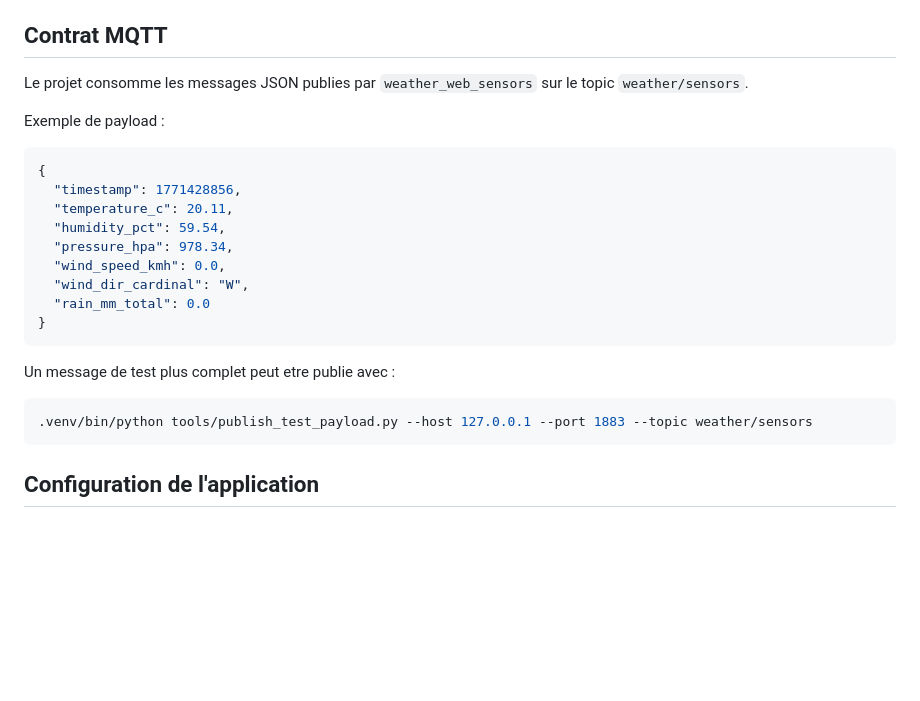
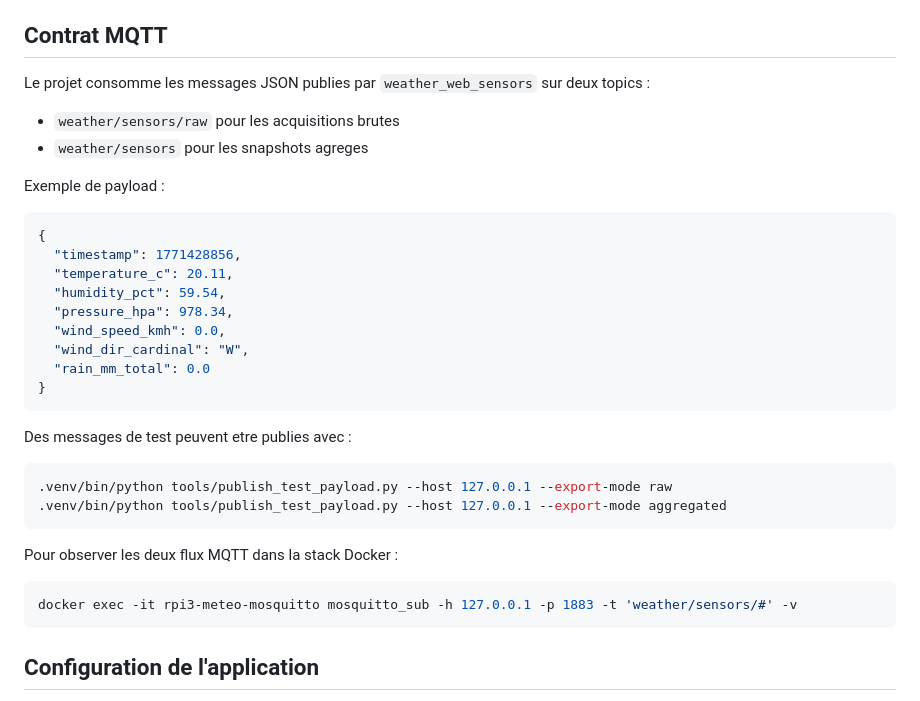
Before and after one commit to jgrelet/rpi3-meteo, a Markdown page: README.md, the part around one of its changes. Rendered like a GitHub page; blank space fills up the shorter version.

````diff
--- a/README.md
+++ b/README.md
@@ -12,7 +12,10 @@ Application de visualisation meteo ciblee pour Raspberry Pi 3.
 
 ## Contrat MQTT
 
-Le projet consomme les messages JSON publies par `weather_web_sensors` sur le topic `weather/sensors`.
+Le projet consomme les messages JSON publies par `weather_web_sensors` sur deux topics :
+
+- `weather/sensors/raw` pour les acquisitions brutes
+- `weather/sensors` pour les snapshots agreges
 
 Exemple de payload :
 
@@ -28,10 +31,17 @@ Exemple de payload :
 }
 ```
 
-Un message de test plus complet peut etre publie avec :
+Des messages de test peuvent etre publies avec :
 
 ```bash
-.venv/bin/python tools/publish_test_payload.py --host 127.0.0.1 --port 1883 --topic weather/sensors
+.venv/bin/python tools/publish_test_payload.py --host 127.0.0.1 --export-mode raw
+.venv/bin/python tools/publish_test_payload.py --host 127.0.0.1 --export-mode aggregated
+```
+
+Pour observer les deux flux MQTT dans la stack Docker :
+
+```bash
+docker exec -it rpi3-meteo-mosquitto mosquitto_sub -h 127.0.0.1 -p 1883 -t 'weather/sensors/#' -v
 ```
 
 ## Configuration de l'application
````
Also changed, not shown: other parts of README.md (+15 -9 lines).
